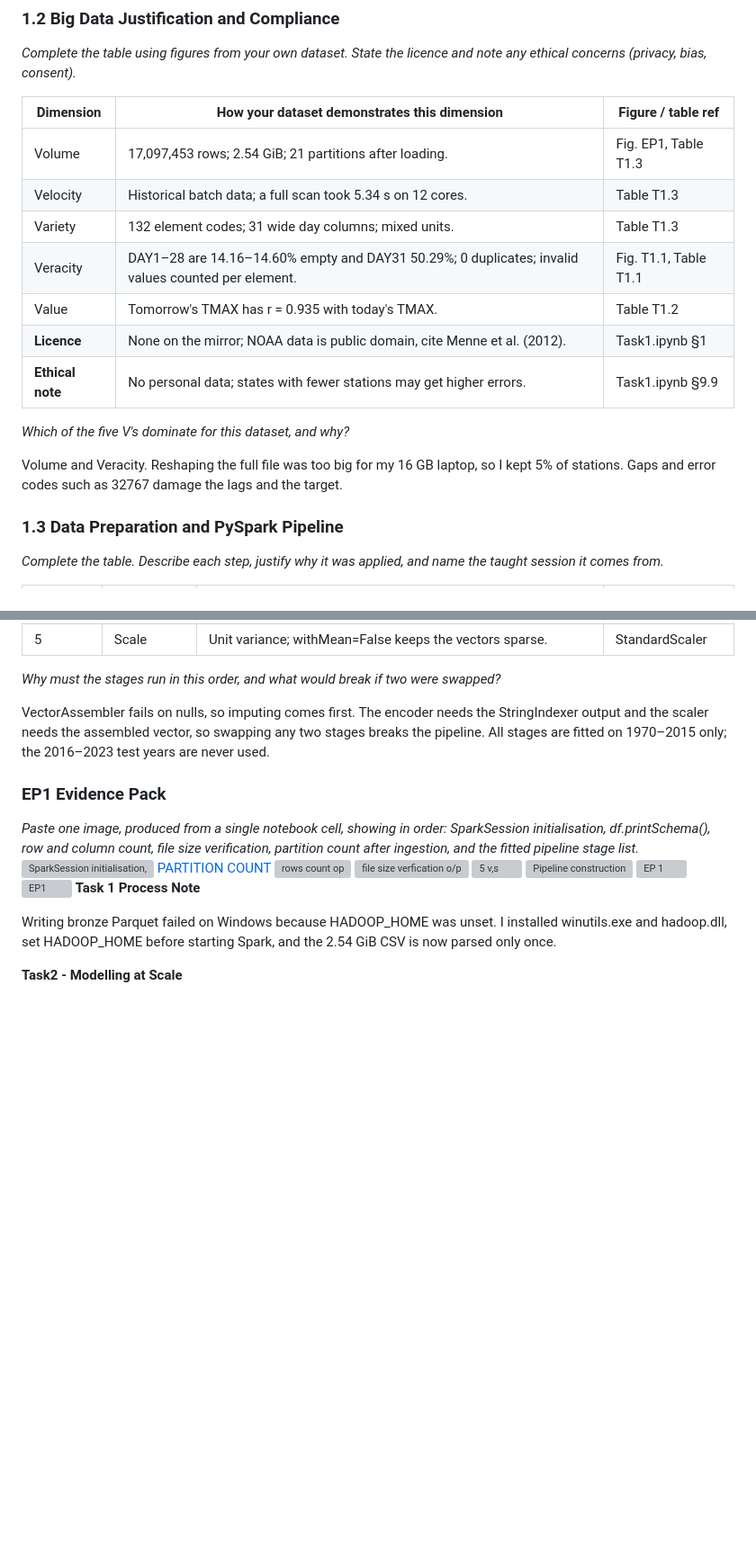
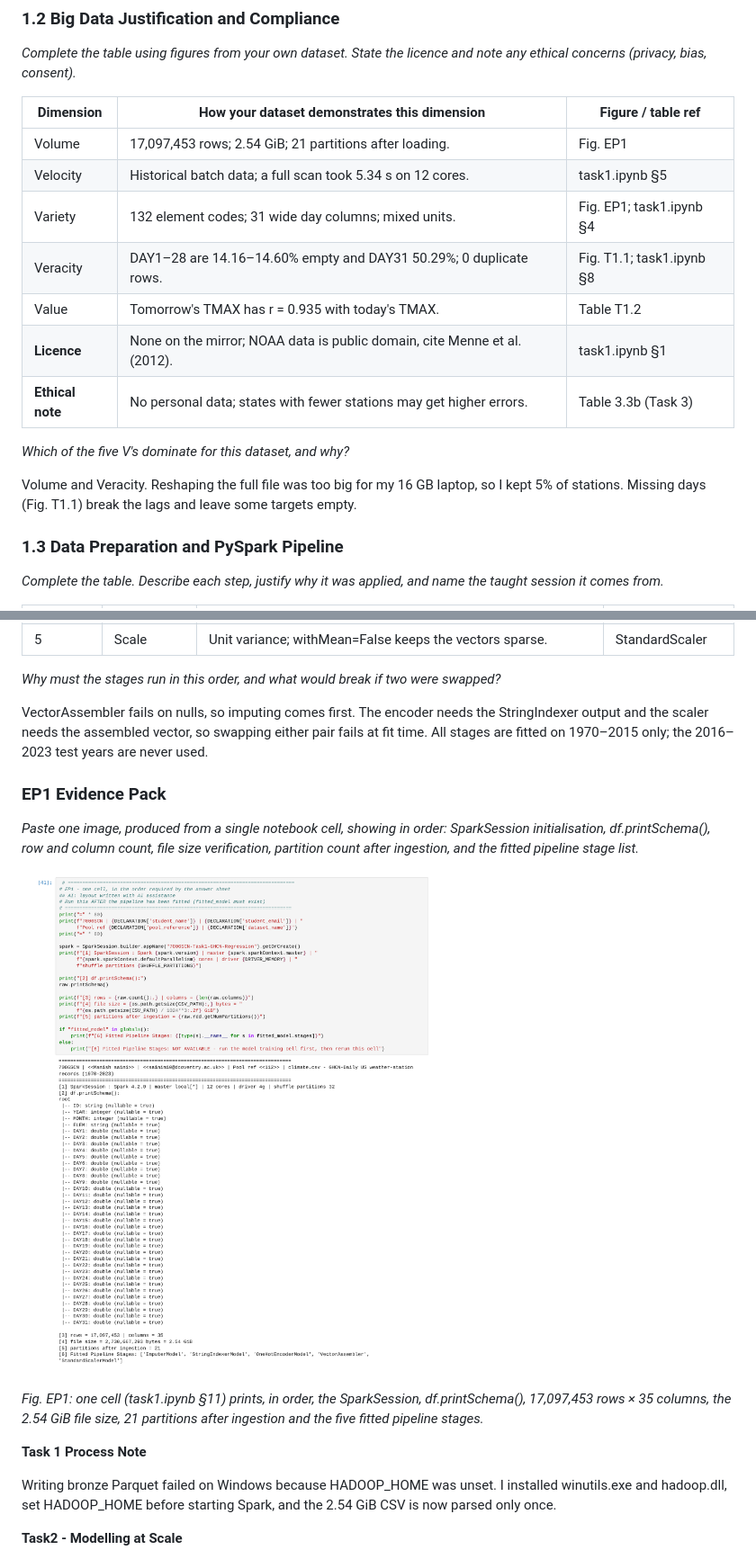
Before and after one commit to manish12s1/Big_ML_data_OF_CLIMATE, a Markdown page: README.md, 2 parts joined by grey strips. Shown at 90% size. Drawn GitHub-style; pictures changed too: figures/EP1_evidence_pack.png (added); blank space fills up the shorter version; grey boxes are pictures that could not be loaded.

```diff
--- a/README.md
+++ b/README.md
@@ -52,17 +52,17 @@ This is a regression problem. I predict tomorrow's maximum temperature (°C) at
 
 | **Dimension**    | **How your dataset demonstrates this dimension** | **Figure / table ref** |
 |------------------|--------------------------------------------------|------------------------|
-| Volume           | 17,097,453 rows; 2.54 GiB; 21 partitions after loading. | Fig. EP1, Table T1.3 |
-| Velocity         | Historical batch data; a full scan took 5.34 s on 12 cores. | Table T1.3 |
-| Variety          | 132 element codes; 31 wide day columns; mixed units. | Table T1.3 |
-| Veracity         | DAY1–28 are 14.16–14.60% empty and DAY31 50.29%; 0 duplicates; invalid values counted per element. | Fig. T1.1, Table T1.1 |
+| Volume           | 17,097,453 rows; 2.54 GiB; 21 partitions after loading. | Fig. EP1 |
+| Velocity         | Historical batch data; a full scan took 5.34 s on 12 cores. | task1.ipynb §5 |
+| Variety          | 132 element codes; 31 wide day columns; mixed units. | Fig. EP1; task1.ipynb §4 |
+| Veracity         | DAY1–28 are 14.16–14.60% empty and DAY31 50.29%; 0 duplicate rows. | Fig. T1.1; task1.ipynb §8 |
 | Value            | Tomorrow's TMAX has r = 0.935 with today's TMAX. | Table T1.2 |
-| **Licence**      | None on the mirror; NOAA data is public domain, cite Menne et al. (2012). | Task1.ipynb §1 |
-| **Ethical note** | No personal data; states with fewer stations may get higher errors. | Task1.ipynb §9.9 |
+| **Licence**      | None on the mirror; NOAA data is public domain, cite Menne et al. (2012). | task1.ipynb §1 |
+| **Ethical note** | No personal data; states with fewer stations may get higher errors. | Table 3.3b (Task 3) |
 
 *Which of the five V's dominate for this dataset, and why?*
 
-Volume and Veracity. Reshaping the full file was too big for my 16 GB laptop, so I kept 5% of stations. Gaps and error codes such as 32767 damage the lags and the target.
+Volume and Veracity. Reshaping the full file was too big for my 16 GB laptop, so I kept 5% of stations. Missing days (Fig. T1.1) break the lags and leave some targets empty.
 
 ### **1.3 Data Preparation and PySpark Pipeline**
 
@@ -78,18 +78,15 @@ Volume and Veracity. Reshaping the full file was too big for my 16 GB laptop, so
 
 *Why must the stages run in this order, and what would break if two were swapped?*
 
-VectorAssembler fails on nulls, so imputing comes first. The encoder needs the StringIndexer output and the scaler needs the assembled vector, so swapping any two stages breaks the pipeline. All stages are fitted on 1970–2015 only; the 2016–2023 test years are never used.
+VectorAssembler fails on nulls, so imputing comes first. The encoder needs the StringIndexer output and the scaler needs the assembled vector, so swapping either pair fails at fit time. All stages are fitted on 1970–2015 only; the 2016–2023 test years are never used.
 
 ### **EP1 Evidence Pack**
 *Paste one image, produced from a single notebook cell, showing in order: SparkSession initialisation, df.printSchema(), row and column count, file size verification, partition count after ingestion, and the fitted pipeline stage list.*
- ![SparkSession initialisation,](<figures/Screenshot 2026-10-18 001107.png>)
-  [PARTITION COUNT](<figures/Screenshot 2026-10-18 001230.png>)
-   ![rows count op](<figures/Screenshot 2026-10-18 001209-1.png>)
- ![file size verfication o/p](<figures/Screenshot 2026-10-18 001222-1.png>)
- ![5 v,s](<figures/Screenshot 2026-10-18 001315.png>)
-  ![Pipeline construction](<figures/Screenshot 2026-10-18 001348.png>)
-   ![EP 1](<figures/Screenshot 2026-10-18 001336-1.png>)
-   ![EP1](<figures/Screenshot 2026-10-18 001358.png>)
+
+![Fig. EP1: the single EP1 cell output](<figures/EP1_evidence_pack.png>)
+
+*Fig. EP1: one cell (task1.ipynb §11) prints, in order, the SparkSession, df.printSchema(), 17,097,453 rows × 35 columns, the 2.54 GiB file size, 21 partitions after ingestion and the five fitted pipeline stages.*
+
 **Task 1 Process Note**
 
 Writing bronze Parquet failed on Windows because HADOOP_HOME was unset. I installed winutils.exe and hadoop.dll, set HADOOP_HOME before starting Spark, and the 2.54 GiB CSV is now parsed only once.
```
Also changed, not shown: other parts of README.md (+27 -5 lines), 3 other files.
